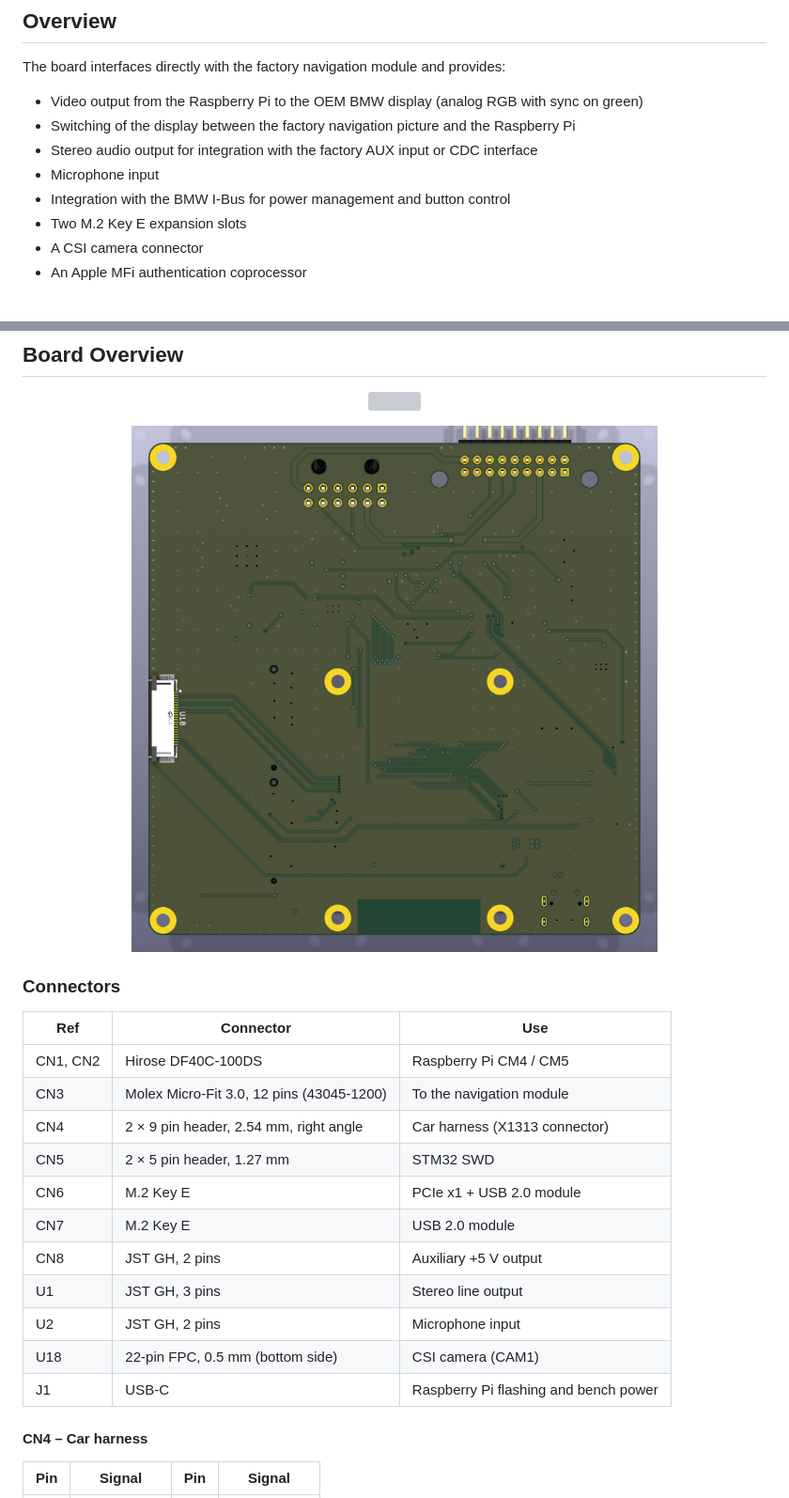
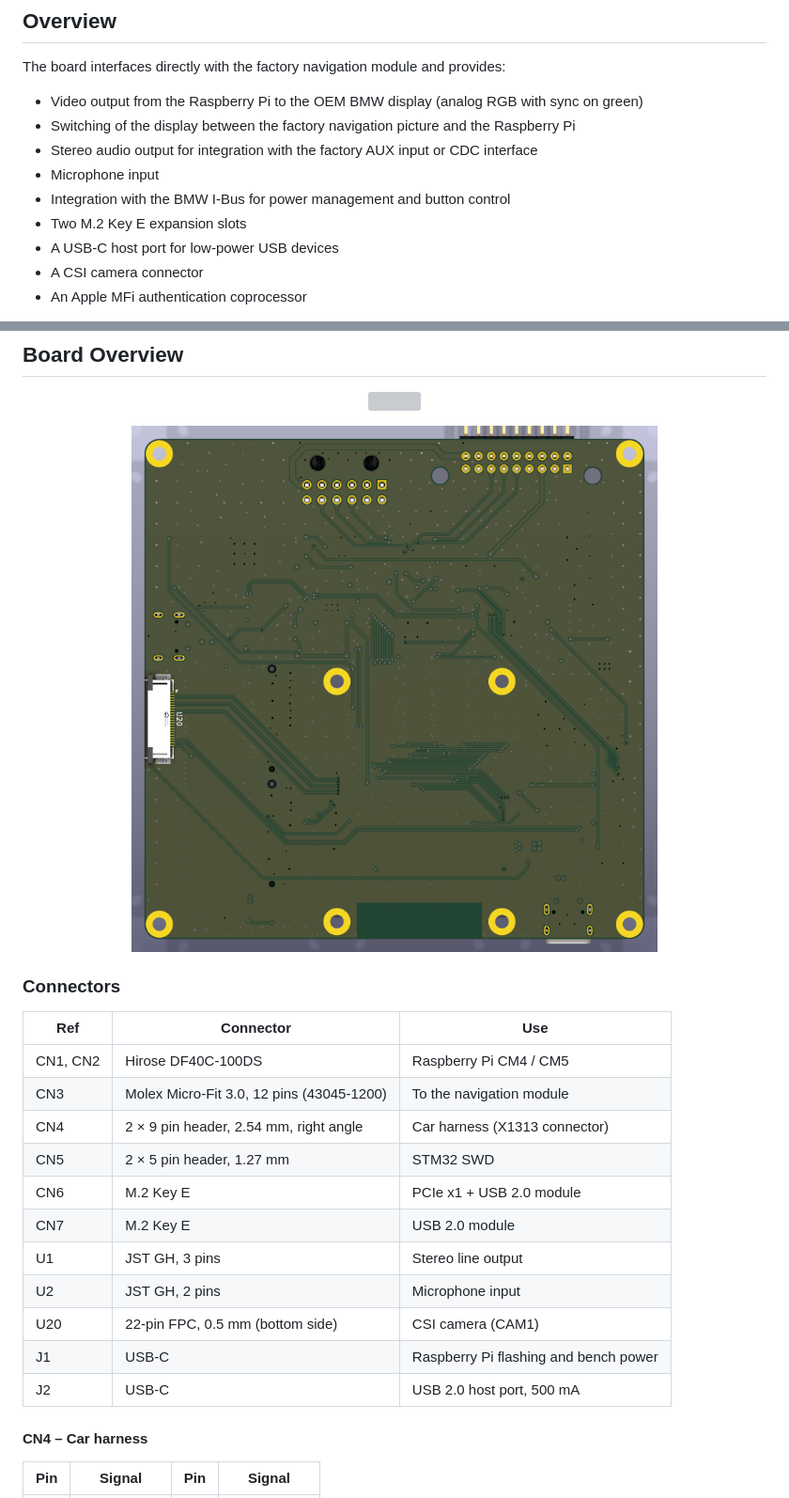
Before and after one commit to DrZedEau/NavBridge_CM4, a Markdown page: README.md, 2 parts joined by grey strips. Shown at 94% size. Drawn GitHub-style; pictures changed too: images/PCB/navbridge_cm4_pcb_bottom.png; grey boxes are pictures that could not be loaded.

Commit message:
update README and images to match with version 0.3 of the board

```diff
--- a/README.md
+++ b/README.md
@@ -24,6 +24,7 @@ The board interfaces directly with the factory navigation module and provides:
 - Microphone input
 - Integration with the BMW I-Bus for power management and button control
 - Two M.2 Key E expansion slots
+- A USB-C host port for low-power USB devices
 - A CSI camera connector
 - An Apple MFi authentication coprocessor
 
@@ -89,11 +92,11 @@ The board has no SD card slot, so it needs a Compute Module with eMMC (not a Lit
 | CN5 | 2 × 5 pin header, 1.27 mm | STM32 SWD |
 | CN6 | M.2 Key E | PCIe x1 + USB 2.0 module |
 | CN7 | M.2 Key E | USB 2.0 module |
-| CN8 | JST GH, 2 pins | Auxiliary +5 V output |
 | U1 | JST GH, 3 pins | Stereo line output |
 | U2 | JST GH, 2 pins | Microphone input |
-| U18 | 22-pin FPC, 0.5 mm (bottom side) | CSI camera (CAM1) |
+| U20 | 22-pin FPC, 0.5 mm (bottom side) | CSI camera (CAM1) |
 | J1 | USB-C | Raspberry Pi flashing and bench power |
+| J2 | USB-C | USB 2.0 host port, 500 mA |
 
 #### CN4 – Car harness
 
```
Also changed, not shown: other parts of README.md (+36 -22 lines), 2 other files.
